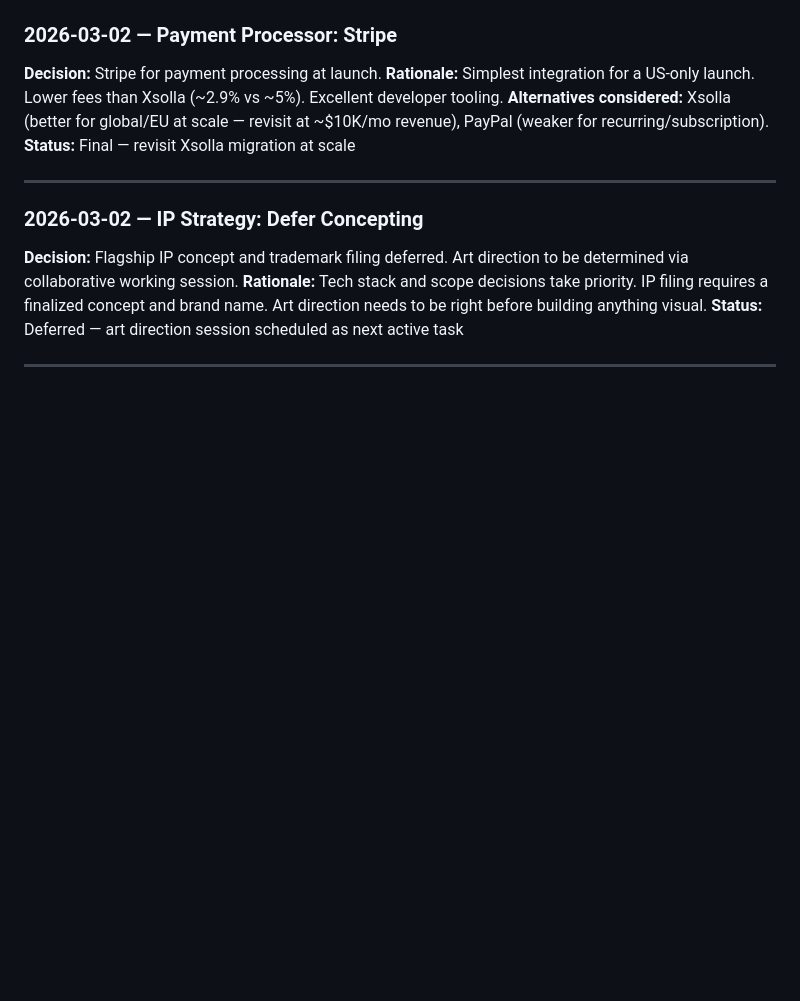
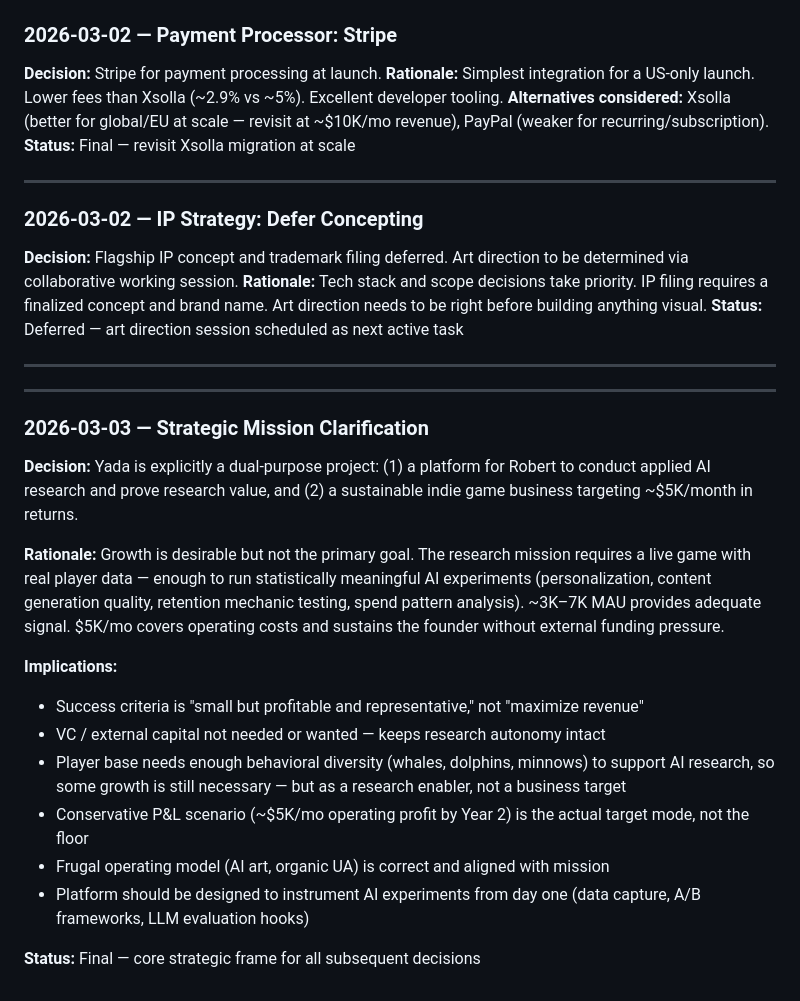
Before and after one commit to dixob/yada, a Markdown page: decisions-log.md, the part around the change. GitHub-like rendering; blank space fills up the shorter version.

Commit message:
Log strategic mission: dual-purpose research platform + $5K/mo target
Co-Authored-By: Claude Sonnet 4.6 <noreply@anthropic.com>

```diff
--- a/decisions-log.md
+++ b/decisions-log.md
@@ -95,3 +95,21 @@ Running log of all major strategic and product decisions. Append new entries at
 **Status:** Deferred — art direction session scheduled as next active task
 
 ---
+
+---
+
+### 2026-03-03 — Strategic Mission Clarification
+
+**Decision:** Yada is explicitly a dual-purpose project: (1) a platform for Robert to conduct applied AI research and prove research value, and (2) a sustainable indie game business targeting ~$5K/month in returns.
+
+**Rationale:** Growth is desirable but not the primary goal. The research mission requires a live game with real player data — enough to run statistically meaningful AI experiments (personalization, content generation quality, retention mechanic testing, spend pattern analysis). ~3K–7K MAU provides adequate signal. $5K/mo covers operating costs and sustains the founder without external funding pressure.
+
+**Implications:**
+- Success criteria is "small but profitable and representative," not "maximize revenue"
+- VC / external capital not needed or wanted — keeps research autonomy intact
+- Player base needs enough behavioral diversity (whales, dolphins, minnows) to support AI research, so some growth is still necessary — but as a research enabler, not a business target
+- Conservative P&L scenario (~$5K/mo operating profit by Year 2) is the actual target mode, not the floor
+- Frugal operating model (AI art, organic UA) is correct and aligned with mission
+- Platform should be designed to instrument AI experiments from day one (data capture, A/B frameworks, LLM evaluation hooks)
+
+**Status:** Final — core strategic frame for all subsequent decisions
```
